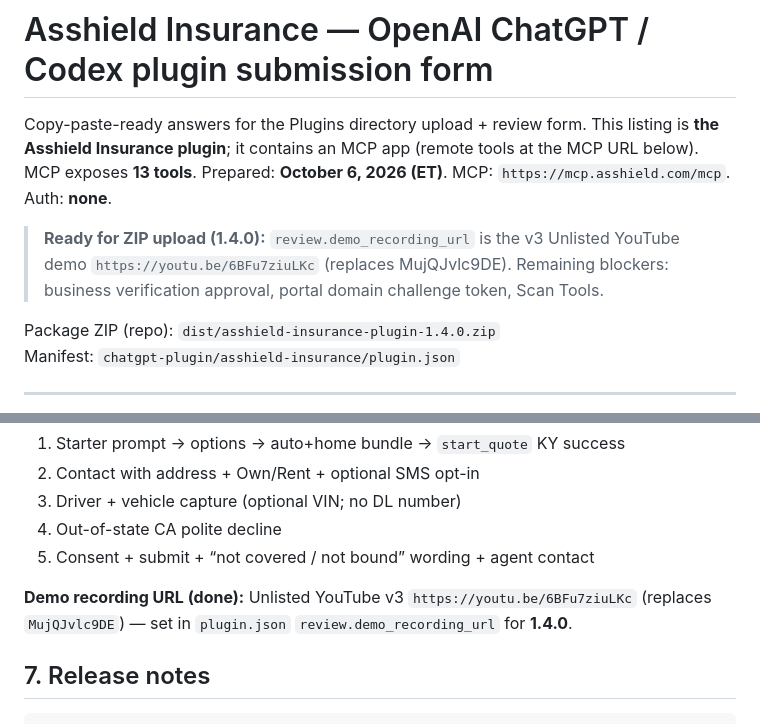
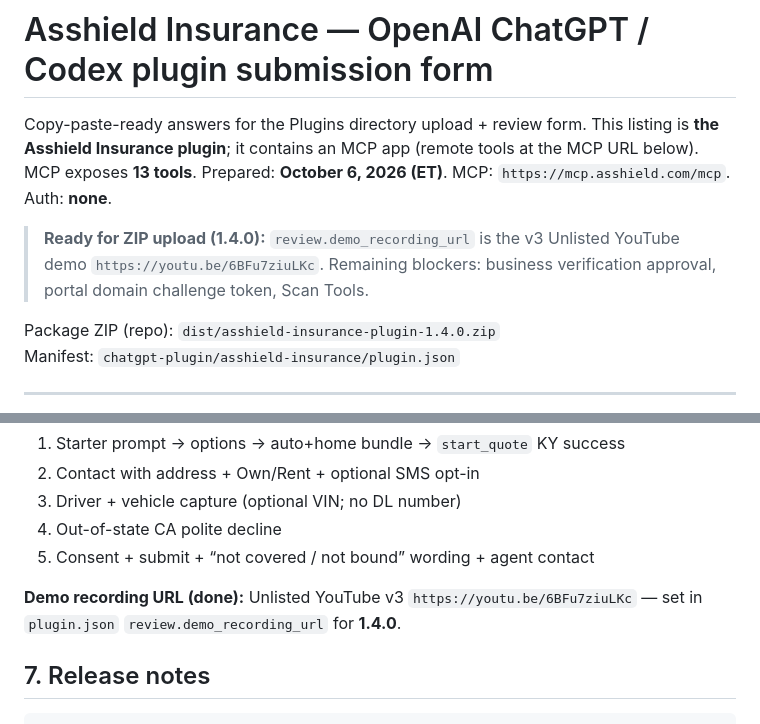
Before and after one commit to a050121/asshield-chatgpt-mcp, a Markdown page: docs/SUBMISSION_FORM.md, 2 parts joined by grey strips. GitHub-like rendering.

Commit message:
docs: drop residual old YouTube demo id from submission form

````diff
--- a/docs/SUBMISSION_FORM.md
+++ b/docs/SUBMISSION_FORM.md
@@ -4,7 +4,7 @@ Copy-paste-ready answers for the Plugins directory upload + review form.
 This listing is **the Asshield Insurance plugin**; it contains an MCP app (remote tools at the MCP URL below).
 MCP exposes **13 tools**. Prepared: **October 6, 2026 (ET)**. MCP: `https://mcp.asshield.com/mcp`. Auth: **none**.
 
-> **Ready for ZIP upload (1.4.0):** `review.demo_recording_url` is the v3 Unlisted YouTube demo `https://youtu.be/6BFu7ziuLKc` (replaces MujQJvlc9DE). Remaining blockers: business verification approval, portal domain challenge token, Scan Tools.
+> **Ready for ZIP upload (1.4.0):** `review.demo_recording_url` is the v3 Unlisted YouTube demo `https://youtu.be/6BFu7ziuLKc`. Remaining blockers: business verification approval, portal domain challenge token, Scan Tools.
 
 Package ZIP (repo): `dist/asshield-insurance-plugin-1.4.0.zip`
 Manifest: `chatgpt-plugin/asshield-insurance/plugin.json`
@@ -262,7 +262,7 @@ Optional internal walkthrough checklist (not required in the ZIP):
 4. Out-of-state CA polite decline
 5. Consent + submit + “not covered / not bound” wording + agent contact
 
-**Demo recording URL (done):** Unlisted YouTube v3 `https://youtu.be/6BFu7ziuLKc` (replaces `MujQJvlc9DE`) — set in `plugin.json` `review.demo_recording_url` for **1.4.0**.
+**Demo recording URL (done):** Unlisted YouTube v3 `https://youtu.be/6BFu7ziuLKc` — set in `plugin.json` `review.demo_recording_url` for **1.4.0**.
 ## 7. Release notes
 
 ```
````
